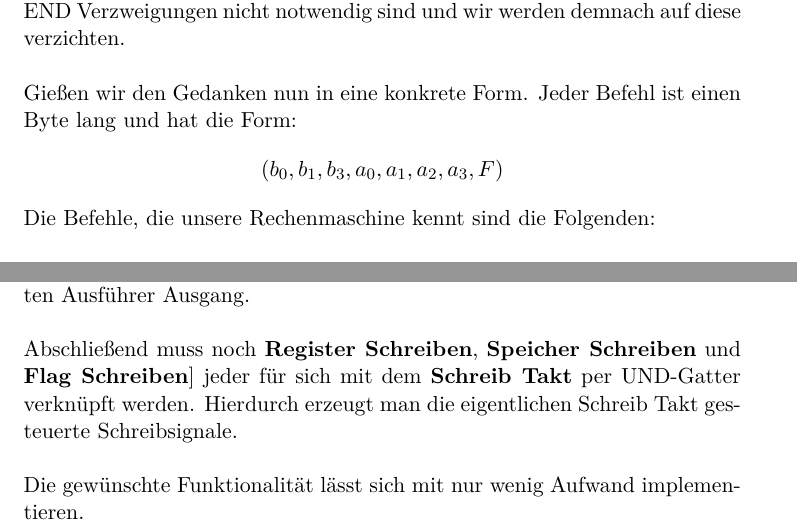
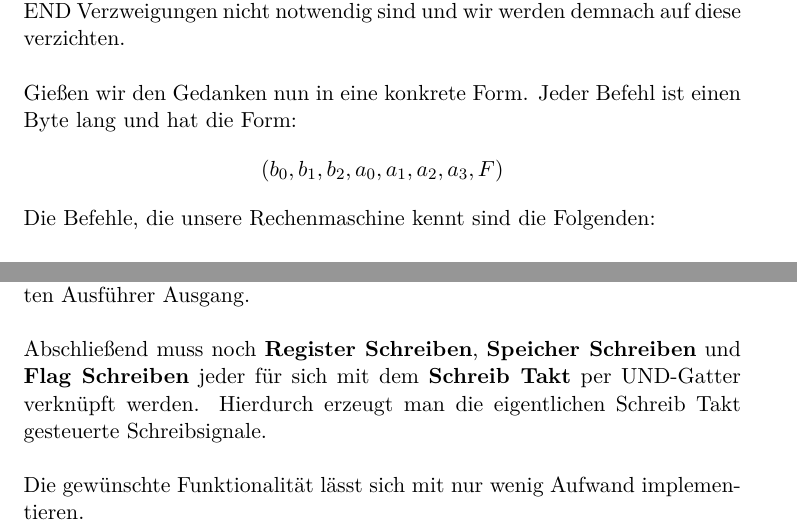
Before and after one commit to OliverSkocek/computer_book, a LaTeX document (book.tex): two parts of pages 92 and 95 of 100, joined at a grey line, cut so that both start at the same text. Compiled offline with pdfLaTeX.

Commit message:
einige Korrekturen

```diff
--- a/book.tex
+++ b/book.tex
@@ -2077,7 +2077,7 @@ Die letzte Eigenschaft die wir ausnutzen ist, dass verschachtelte IF-THEN-END Ve
 \\
 Gie\ss{}en wir den Gedanken nun in eine konkrete Form.
 Jeder Befehl ist einen Byte lang und hat die Form:
-$$(b_0, b_1, b_3, a_0, a_1, a_2, a_3, F)$$
+$$(b_0, b_1, b_2, a_0, a_1, a_2, a_3, F)$$
 Die Befehle, die unsere Rechenmaschine kennt sind die Folgenden:
 \paragraph{HALT:} $(b_0, b_1, b_2) = (0, 0, 0)$ Der Zustand der Rechenmaschine \"andert sich nicht und kein weiterer Befehl wird mehr ausgef\"uhrt.
 \paragraph{IF:} $(b_0, b_1, b_2) = (0, 0, 1)$ Wenn das Flag auf Eins steht wird der n\"achste Befehl in der Reihe als n\"achstes ausgef\"uhrt, ansonsten wenn das Flag auf Null steht wird der n\"achste Befehl ausgef\"uhrt dessen letztes Bit, der $F$ Bit, Eins ist.
@@ -2162,7 +2162,7 @@ Die \"ubrigen Anweisungen betreffen alleine Steuersignale f\"ur den BUS und den
 Die Implementierung dieses Teils des Ausf\"uhrers erfolgt ohne viel Nachdenkens. Für jeden Ausgang des Multiplexers betrachten wir die entsprechende Zeile in der Tabelle und verbinden den Multiplexerausgang mit jedem durch Eins gekennzeichneten Ausgang des Ausf\"uhrers.
 Falls mehrere Multiplexer Ausg\"ange mit dem selben Ausf\"uhrer Ausgang verbunden werden sollen, m\"ussen Diese zuerst durch ein ODER-Gatter mit entsprechend vielen Eing\"angen verkn\"upft werden. Der Ausgang des ODER-Gatters f\"uhrt dann zum gewollten Ausf\"uhrer Ausgang.\\
 \\
-Abschlie\ss{}end muss noch \textbf{Register Schreiben}, \textbf{Speicher Schreiben} und \textbf{Flag Schreiben}] jeder f\"ur sich mit dem \textbf{Schreib Takt} per UND-Gatter verkn\"upft werden. Hierdurch erzeugt man die eigentlichen Schreib Takt gesteuerte Schreibsignale.\\
+Abschlie\ss{}end muss noch \textbf{Register Schreiben}, \textbf{Speicher Schreiben} und \textbf{Flag Schreiben} jeder f\"ur sich mit dem \textbf{Schreib Takt} per UND-Gatter verkn\"upft werden. Hierdurch erzeugt man die eigentlichen Schreib Takt gesteuerte Schreibsignale.\\
 \\
 Die gew\"unschte Funktionalit\"at l\"asst sich mit nur wenig Aufwand implementieren.
 \begin{figure}[H]
```
Also changed, not shown: book.pdf, 2 other files.
